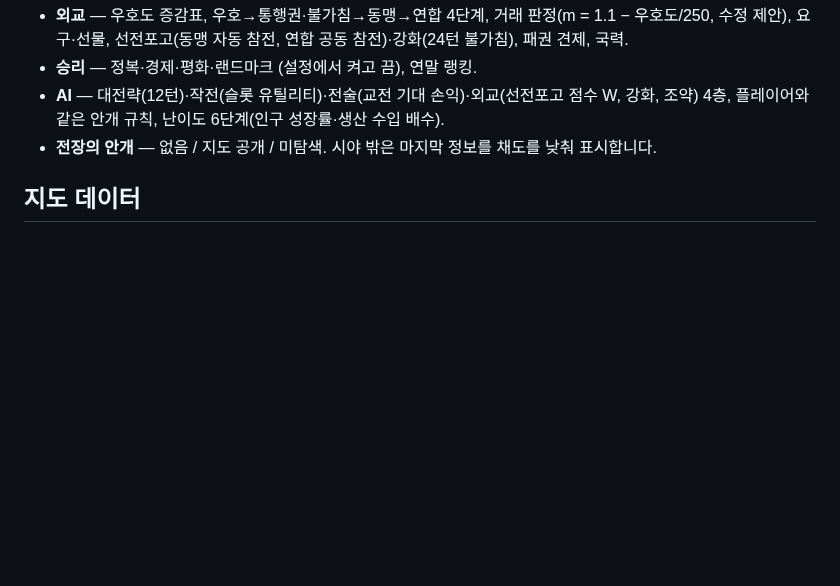
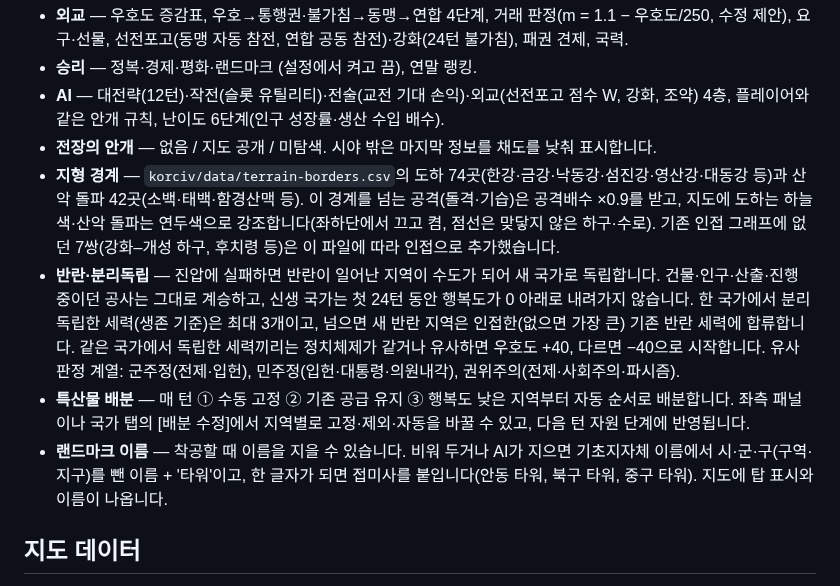
Before and after one commit to dehaka0508-ctrl/kor_civ, a Markdown page: README.md, the part around one of its changes. Drawn GitHub-style; blank space fills up the shorter version.

```diff
--- a/README.md
+++ b/README.md
@@ -43,6 +43,10 @@ python -m pytest                      # 테스트 (pytest 필요)
 - **승리** — 정복·경제·평화·랜드마크 (설정에서 켜고 끔), 연말 랭킹.
 - **AI** — 대전략(12턴)·작전(슬롯 유틸리티)·전술(교전 기대 손익)·외교(선전포고 점수 W, 강화, 조약) 4층, 플레이어와 같은 안개 규칙, 난이도 6단계(인구 성장률·생산 수입 배수).
 - **전장의 안개** — 없음 / 지도 공개 / 미탐색. 시야 밖은 마지막 정보를 채도를 낮춰 표시합니다.
+- **지형 경계** — `korciv/data/terrain-borders.csv`의 도하 74곳(한강·금강·낙동강·섬진강·영산강·대동강 등)과 산악 돌파 42곳(소백·태백·함경산맥 등). 이 경계를 넘는 공격(돌격·기습)은 공격배수 ×0.9를 받고, 지도에 도하는 하늘색·산악 돌파는 연두색으로 강조합니다(좌하단에서 끄고 켬, 점선은 맞닿지 않은 하구·수로). 기존 인접 그래프에 없던 7쌍(강화–개성 하구, 후치령 등)은 이 파일에 따라 인접으로 추가했습니다.
+- **반란·분리독립** — 진압에 실패하면 반란이 일어난 지역이 수도가 되어 새 국가로 독립합니다. 건물·인구·산출·진행 중이던 공사는 그대로 계승하고, 신생 국가는 첫 24턴 동안 행복도가 0 아래로 내려가지 않습니다. 한 국가에서 분리독립한 세력(생존 기준)은 최대 3개이고, 넘으면 새 반란 지역은 인접한(없으면 가장 큰) 기존 반란 세력에 합류합니다. 같은 국가에서 독립한 세력끼리는 정치체제가 같거나 유사하면 우호도 +40, 다르면 −40으로 시작합니다. 유사 판정 계열: 군주정(전제·입헌), 민주정(입헌·대통령·의원내각), 권위주의(전제·사회주의·파시즘).
+- **특산물 배분** — 매 턴 ① 수동 고정 ② 기존 공급 유지 ③ 행복도 낮은 지역부터 자동 순서로 배분합니다. 좌측 패널이나 국가 탭의 [배분 수정]에서 지역별로 고정·제외·자동을 바꿀 수 있고, 다음 턴 자원 단계에 반영됩니다.
+- **랜드마크 이름** — 착공할 때 이름을 지을 수 있습니다. 비워 두거나 AI가 지으면 기초지자체 이름에서 시·군·구(구역·지구)를 뺀 이름 + '타워'이고, 한 글자가 되면 접미사를 붙입니다(안동 타워, 북구 타워, 중구 타워). 지도에 탑 표시와 이름이 나옵니다.
 
 ## 지도 데이터
 
```
Also changed, not shown: other parts of README.md (+17 -2 lines), docs/screenshot.png, 15 other files.
